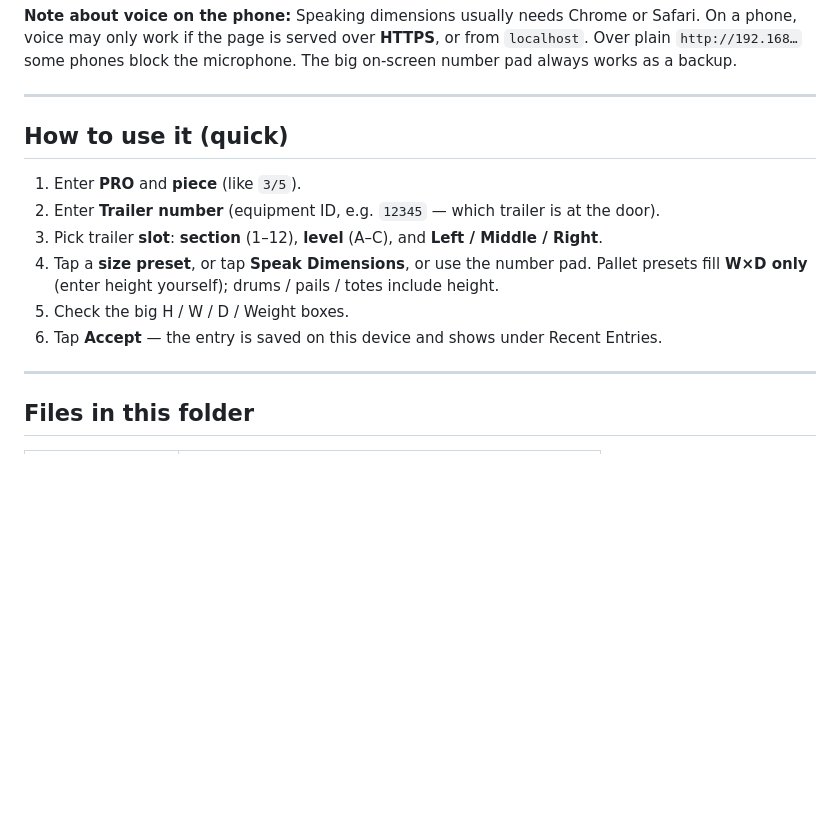
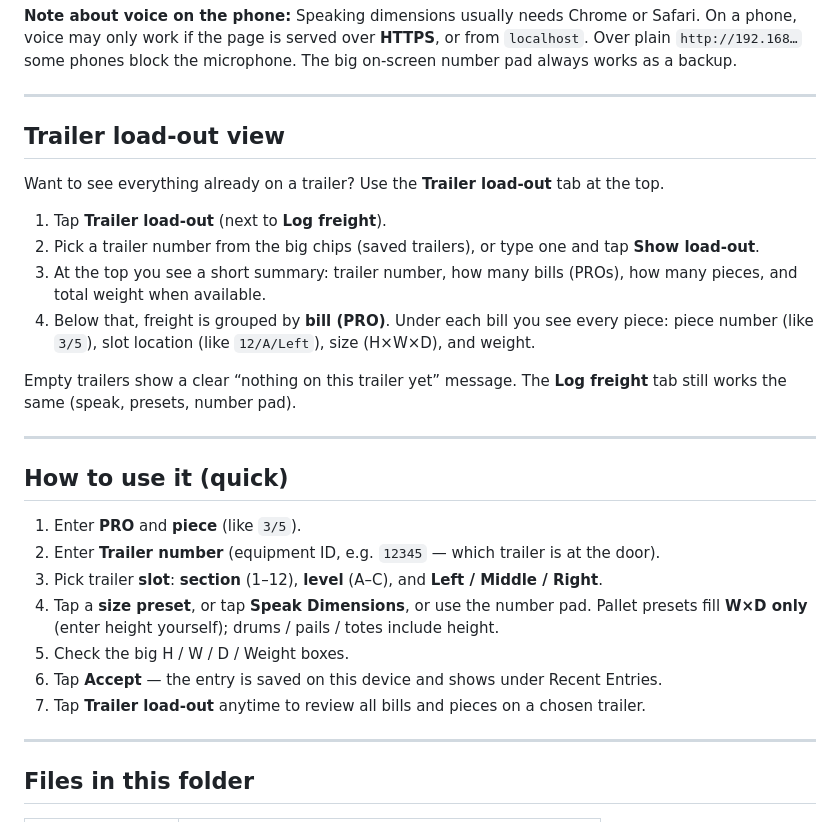
Before and after one commit to mummerone/dock_app, a Markdown page: README.md, the part around the change. Drawn GitHub-style; blank space fills up the shorter version.

Commit message:
Add trailer load-out view

```diff
--- a/README.md
+++ b/README.md
@@ -71,6 +71,19 @@ Example: `http://192.168.1.42:8080`
 
 ---
 
+
+## Trailer load-out view
+
+Want to see everything already on a trailer? Use the **Trailer load-out** tab at the top.
+
+1. Tap **Trailer load-out** (next to **Log freight**).
+2. Pick a trailer number from the big chips (saved trailers), or type one and tap **Show load-out**.
+3. At the top you see a short summary: trailer number, how many bills (PROs), how many pieces, and total weight when available.
+4. Below that, freight is grouped by **bill (PRO)**. Under each bill you see every piece: piece number (like `3/5`), slot location (like `12/A/Left`), size (H×W×D), and weight.
+
+Empty trailers show a clear “nothing on this trailer yet” message. The **Log freight** tab still works the same (speak, presets, number pad).
+
+---
 ## How to use it (quick)
 
 1. Enter **PRO** and **piece** (like `3/5`).
@@ -79,6 +92,7 @@ Example: `http://192.168.1.42:8080`
 4. Tap a **size preset**, or tap **Speak Dimensions**, or use the number pad. Pallet presets fill **W×D only** (enter height yourself); drums / pails / totes include height.
 5. Check the big H / W / D / Weight boxes.
 6. Tap **Accept** — the entry is saved on this device and shows under Recent Entries.
+7. Tap **Trailer load-out** anytime to review all bills and pieces on a chosen trailer.
 
 ---
 
```
